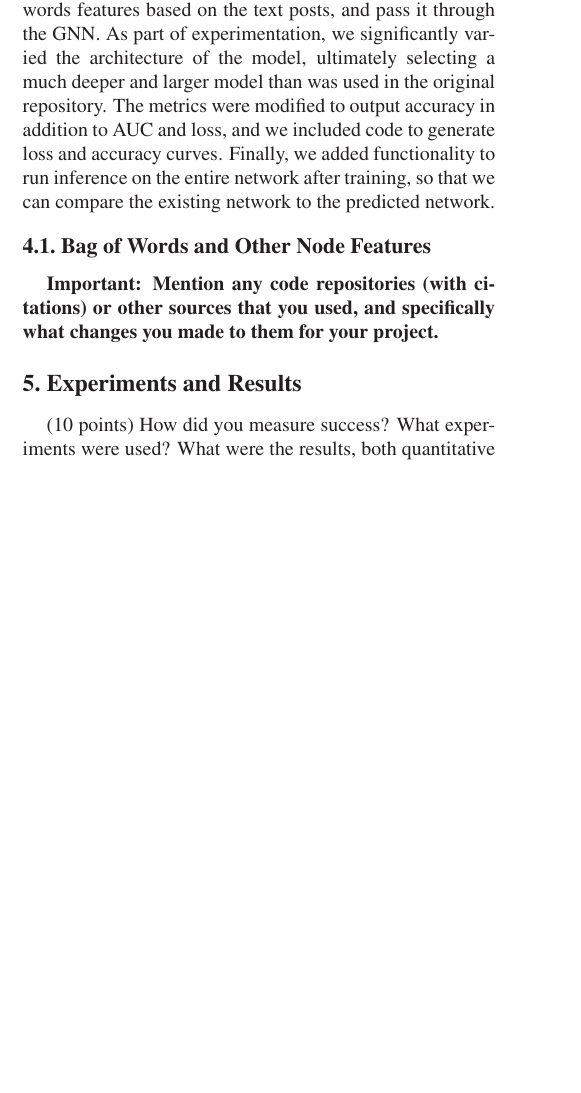
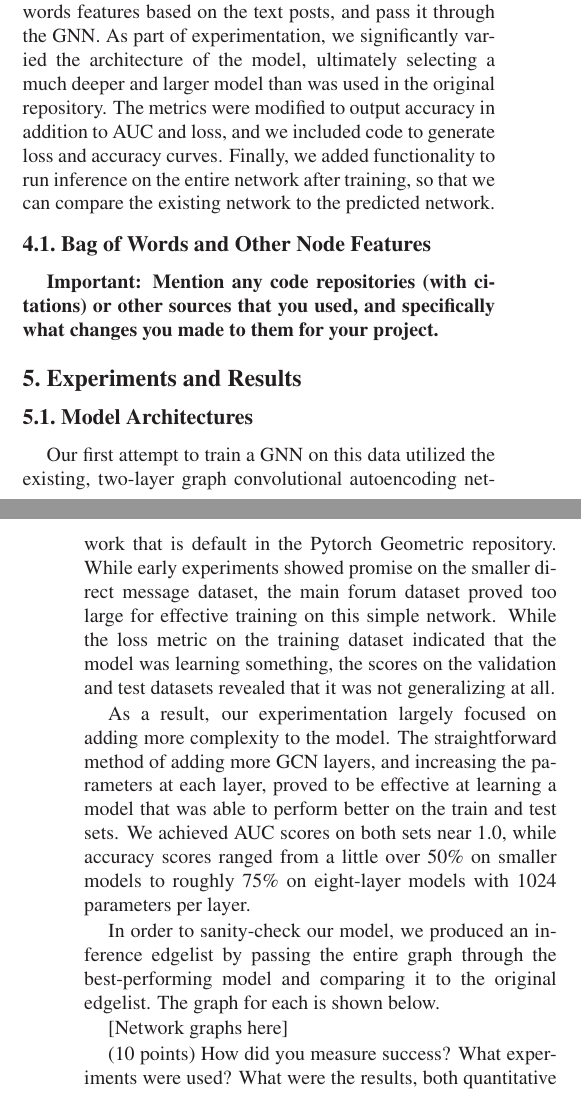
Before and after one commit to cerules/CS7643-SNAstronauts, a LaTeX paper (latex/egpaper_for_review.tex): part of one column of page 3 of 8 before the commit and two parts of the columns of pages 3 and 4 of 8 after it, the two joined at a grey line, cut so that both start at the same text, the shorter picture padded with empty space. Compiled offline with LaTeX, dvips and Ghostscript.

Commit message:
initial results re: model architecture

```diff
--- a/latex/egpaper_for_review.tex
+++ b/latex/egpaper_for_review.tex
@@ -109,6 +109,15 @@ The implementation of this GNN relies on the code in Pytorch Geometric's link pr
 \textbf{Important: Mention any code repositories (with citations) or other sources that you used, and specifically what changes you made to them for your project. }
 
 \section{Experiments and Results}
+\subsection{Model Architectures}
+
+Our first attempt to train a GNN on this data utilized the existing, two-layer graph convolutional autoencoding network that is default in the Pytorch Geometric repository. While early experiments showed promise on the smaller direct message dataset, the main forum dataset proved too large for effective training on this simple network. While the loss metric on the training dataset indicated that the model was learning something, the scores on the validation and test datasets revealed that it was not generalizing at all.
+
+As a result, our experimentation largely focused on adding more complexity to the model. The straightforward method of adding more GCN layers, and increasing the parameters at each layer, proved to be effective at learning a model that was able to perform better on the train and test sets. We achieved AUC scores on both sets near 1.0, while accuracy scores ranged from a little over 50\% on smaller models to roughly 75\% on eight-layer models with 1024 parameters per layer.
+
+In order to sanity-check our model, we produced an inference edgelist by passing the entire graph through the best-performing model and comparing it to the original edgelist. The graph for each is shown below.
+
+[Network graphs here]
 
 (10 points) How did you measure success? What experiments were used? What were the results, both quantitative and qualitative? Did you succeed? Did you fail? Why? Justify your reasons with arguments supported by evidence and data.
 
```
